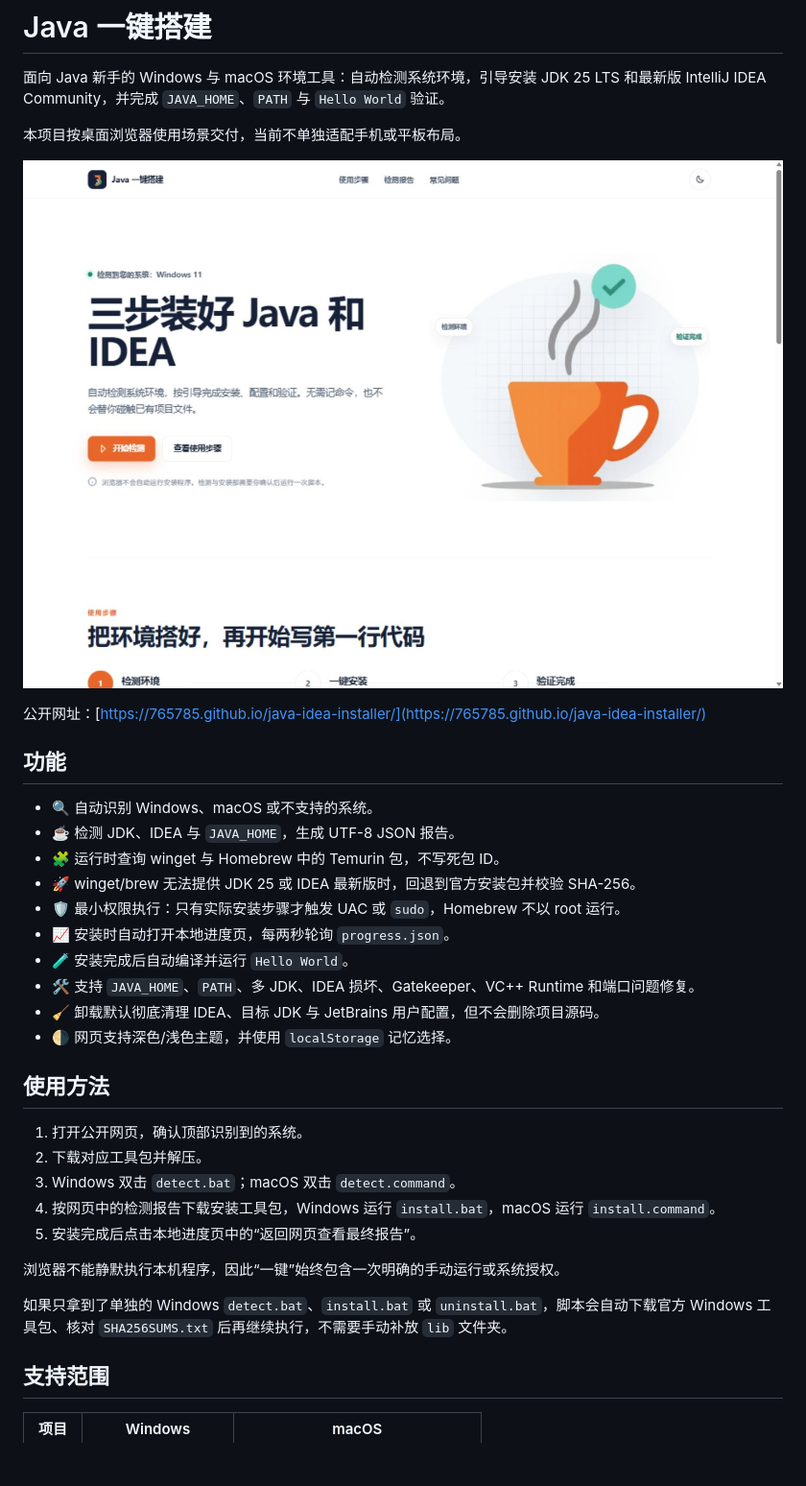
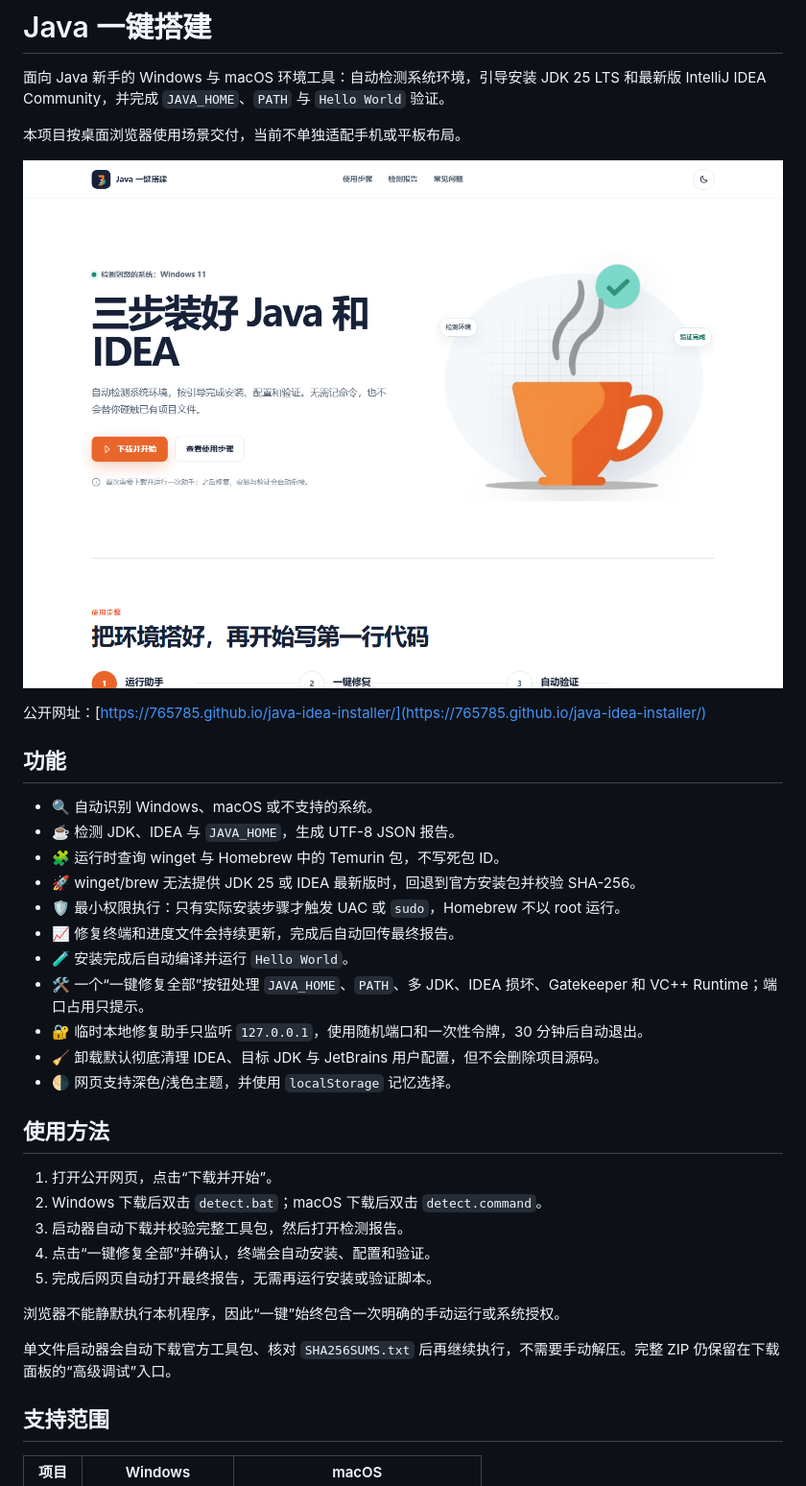
Before and after one commit to 765785/java-idea-installer, a Markdown page: README.md, the part around the change printed below. Shown: that part at 96% size. Rendered like a GitHub page; pictures changed too: assets/screenshots/desktop.png; blank space fills up the shorter version.

```diff
--- a/README.md
+++ b/README.md
@@ -15,23 +15,24 @@
 - 🧩 运行时查询 winget 与 Homebrew 中的 Temurin 包，不写死包 ID。
 - 🚀 winget/brew 无法提供 JDK 25 或 IDEA 最新版时，回退到官方安装包并校验 SHA-256。
 - 🛡️ 最小权限执行：只有实际安装步骤才触发 UAC 或 `sudo`，Homebrew 不以 root 运行。
-- 📈 安装时自动打开本地进度页，每两秒轮询 `progress.json`。
+- 📈 修复终端和进度文件会持续更新，完成后自动回传最终报告。
 - 🧪 安装完成后自动编译并运行 `Hello World`。
-- 🛠️ 支持 `JAVA_HOME`、`PATH`、多 JDK、IDEA 损坏、Gatekeeper、VC++ Runtime 和端口问题修复。
+- 🛠️ 一个“一键修复全部”按钮处理 `JAVA_HOME`、`PATH`、多 JDK、IDEA 损坏、Gatekeeper 和 VC++ Runtime；端口占用只提示。
+- 🔐 临时本地修复助手只监听 `127.0.0.1`，使用随机端口和一次性令牌，30 分钟后自动退出。
 - 🧹 卸载默认彻底清理 IDEA、目标 JDK 与 JetBrains 用户配置，但不会删除项目源码。
 - 🌗 网页支持深色/浅色主题，并使用 `localStorage` 记忆选择。
 
 ## 使用方法
 
-1. 打开公开网页，确认顶部识别到的系统。
-2. 下载对应工具包并解压。
-3. Windows 双击 `detect.bat`；macOS 双击 `detect.command`。
-4. 按网页中的检测报告下载安装工具包，Windows 运行 `install.bat`，macOS 运行 `install.command`。
-5. 安装完成后点击本地进度页中的“返回网页查看最终报告”。
+1. 打开公开网页，点击“下载并开始”。
+2. Windows 下载后双击 `detect.bat`；macOS 下载后双击 `detect.command`。
+3. 启动器自动下载并校验完整工具包，然后打开检测报告。
+4. 点击“一键修复全部”并确认，终端会自动安装、配置和验证。
+5. 完成后网页自动打开最终报告，无需再运行安装或验证脚本。
 
 浏览器不能静默执行本机程序，因此“一键”始终包含一次明确的手动运行或系统授权。
 
-如果只拿到了单独的 Windows `detect.bat`、`install.bat` 或 `uninstall.bat`，脚本会自动下载官方 Windows 工具包、核对 `SHA256SUMS.txt` 后再继续执行，不需要手动补放 `lib` 文件夹。
+单文件启动器会自动下载官方工具包、核对 `SHA256SUMS.txt` 后再继续执行，不需要手动解压。完整 ZIP 仍保留在下载面板的“高级调试”入口。
 
 ## 支持范围
 
```
Also changed, not shown: other parts of README.md (+2 -1 lines), CONTRIBUTING.md (+1 -0 lines), TESTING.md (+9 -4 lines), 15 other files.
